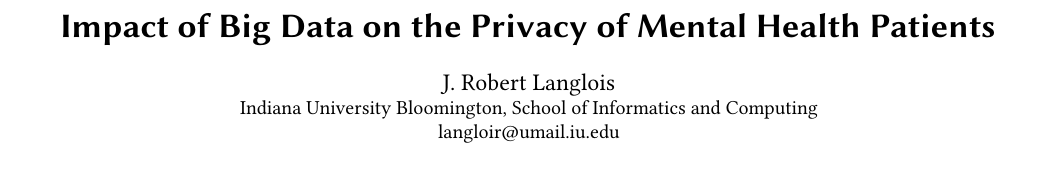
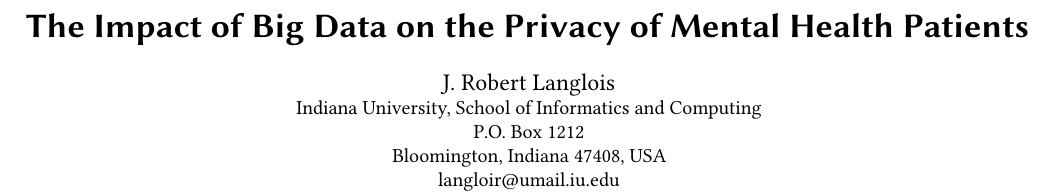
Before and after one commit to bigdata-i523/hid325, a LaTeX paper (paper1/report.tex): part of page 1 of 3, cut so that both start at the same text, the shorter picture padded with empty space. Compiled offline with pdfLaTeX.

Commit message:
Update report.tex

```diff
--- a/paper1/report.tex
+++ b/paper1/report.tex
@@ -1,3 +1,2 @@
 \documentclass[sigconf]{acmart}
 
-\input{format/i523}
@@ -4,24 +11,34 @@
+\renewcommand\footnotetextcopyrightpermission[1]{} % removes footnote with conference information in first column
+\pagestyle{plain} % removes running headers
 
 \begin{document}
-\title{Impact of Big Data on the Privacy of  Mental Health Patients}
+\title{The Impact of Big Data on the Privacy of  Mental Health Patients}
 
 
-\author{J. Robert Langlois}
+\author{J. Robert Langlois }
+\orcid{1234-5678-9012}
 \affiliation{%
- \institution{Indiana University Bloomington, School of Informatics and Computing}
- }
+  \institution{Indiana University, School of Informatics and Computing}
+  \streetaddress{P.O. Box 1212}
+  \city{Bloomington}
+  \state{Indiana}
+  \postcode{47408}
+  \country{USA}
+}
 \email{langloir@umail.iu.edu}
 
+
+
 \begin{abstract}
-Today, one of the essential functions of technology is the collection, storage, processing, and transmission of data. The healthcare industry, including mental health services, are huge benefactors of these advances in technology. From birth, medical facilities start collecting information about all individuals; they do so even up to the point of death and all points in between. Over a lifetime, that is an abundance of information about an individual. The question that must be answered is, how is that data be protected to ensure patients' privacy rights? The more information collected on individuals, the more responsibility is assumed by those who collect data; methods for how the data is collected, used and shared must ensure the protection of patients' privacy rights. This challenge is one that needs to be navigated and addressed by medical professionals and facilities, policymakers, and the individuals whose data is collected. Specifically in the mental health field, by resolving patients' privacy concerns, policymakers and researchers can transform the field by introducing more cost effective strategies, ensuring patients' sense of security, and establishing new and more appropriate norms to communicate sensitive health information.
+Today, one of the essential functions of technology is the collection, storage, processing, and transmission of data. The healthcare industry, including mental health services, are huge benefactors of these advances in technology. From birth, medical facilities start collecting information about all individuals; they do so even up to the point of death and all points in between. Over a lifetime, that is an abundance of information about an individual. The question that must be answered is, how is that data be protected to ensure patients' privacy rights? The more information collected on individuals, the more responsibility is assumed by those who collect data; methods for how the data is collected, used and shared must ensure the protection of patients' privacy rights. This challenge is one that needs to be navigated and addressed by medical professionals and facilities, policymakers, and the individuals whose data is collected. Specifically, in the mental health field, by resolving patients' privacy concerns, policymakers and researchers can transform the field by introducing more cost effective strategies, ensuring patients' sense of security, and establishing new and more appropriate norms to communicate sensitive health information.
 \end{abstract}
 
 \keywords{i523, HID325, Big Data, Mental Health, Privacy}
 
+
 \maketitle
 
 \section{Introduction}
-
 We live in an era where data is constantly being produced; data exists everywhere in large quantities. The advances in technology have opened the door for businesses to collect inconceivable amounts of information on individuals via emails, smart-phones, sensors, and other technology devices. The 21st century has witnessed a data explosion; many fields have experienced a data deluge that can contribute to boast the economy via data analysis, make new discoveries based on existing data, respond to health problems in a quicker manner, and so forth. While it is worth celebrating the rapid innovations in technology and the presence of huge amounts of data, it is also crucial to consider the number of barriers and risks that come with the increased availability of data; often refers to as big data.
 One of the barriers that big data faces is privacy. In the healthcare industry, for example, there are protocols to accessing data that can cause financial burdens and can be time-consuming.  The cost of collecting, disseminating, and organizing patient information, along with the time it takes to handle the information are some of the challenges. There are also very serious concerns regarding who can have access to what kind of patient information. Policymakers have a very important role in establishing more up-to-date policies and parameters that address the massive amounts of information available and the appropriate ways to collect, share, and house the data. ''When considering the risks that big data poses to individual privacy, policymakers should be mindful of its sizable benefits'' \cite{tene2012big}. While it is important to address the numerous advantages of big data, it remains relevant to figure out ways to prevent data leakage, and to protect the privacy of individuals. This paper showcases the advantages of big data and the ways to overcome the individual privacy concerns.
 
```
Also changed, not shown: paper1/report.tex (20 more changed lines).
